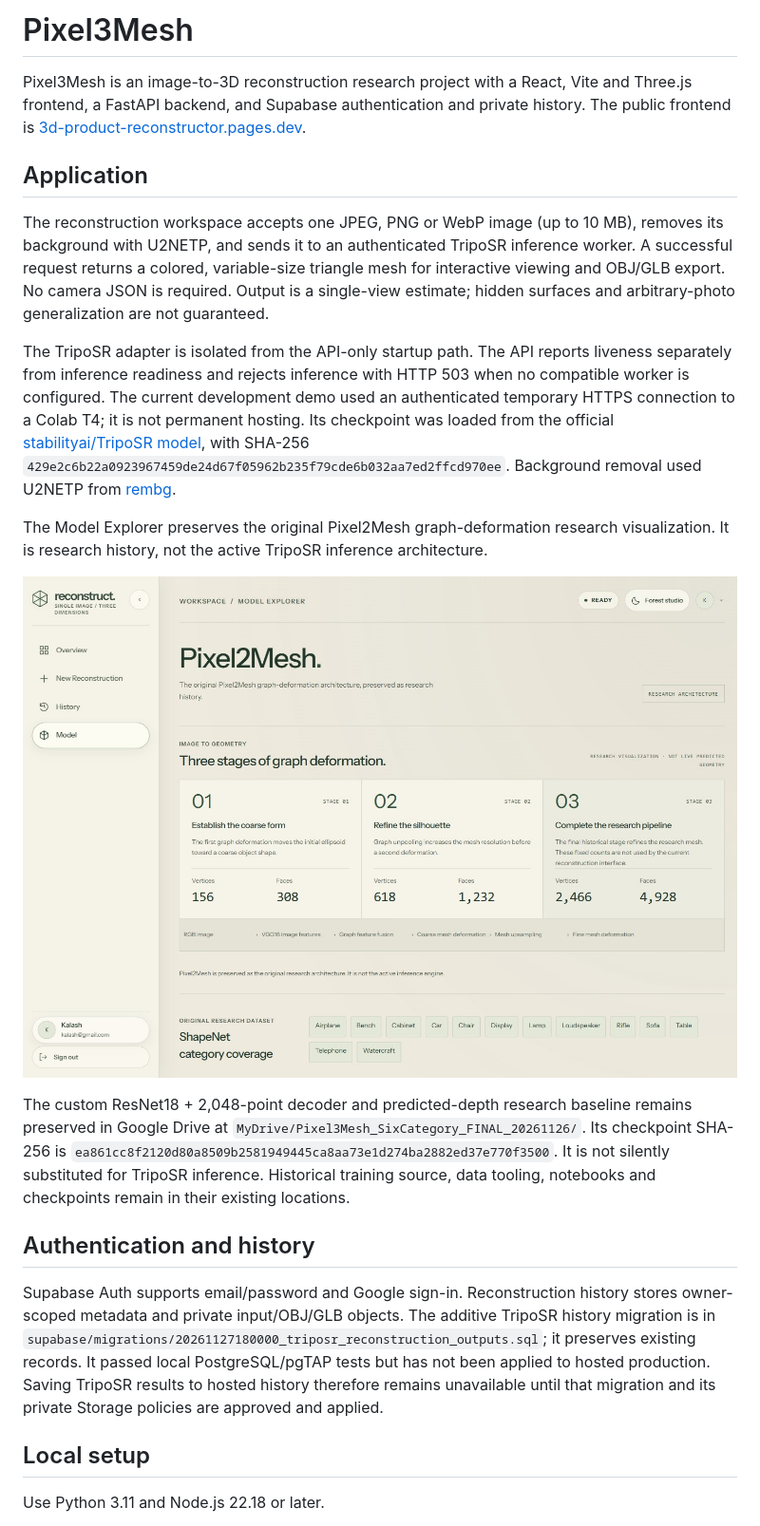
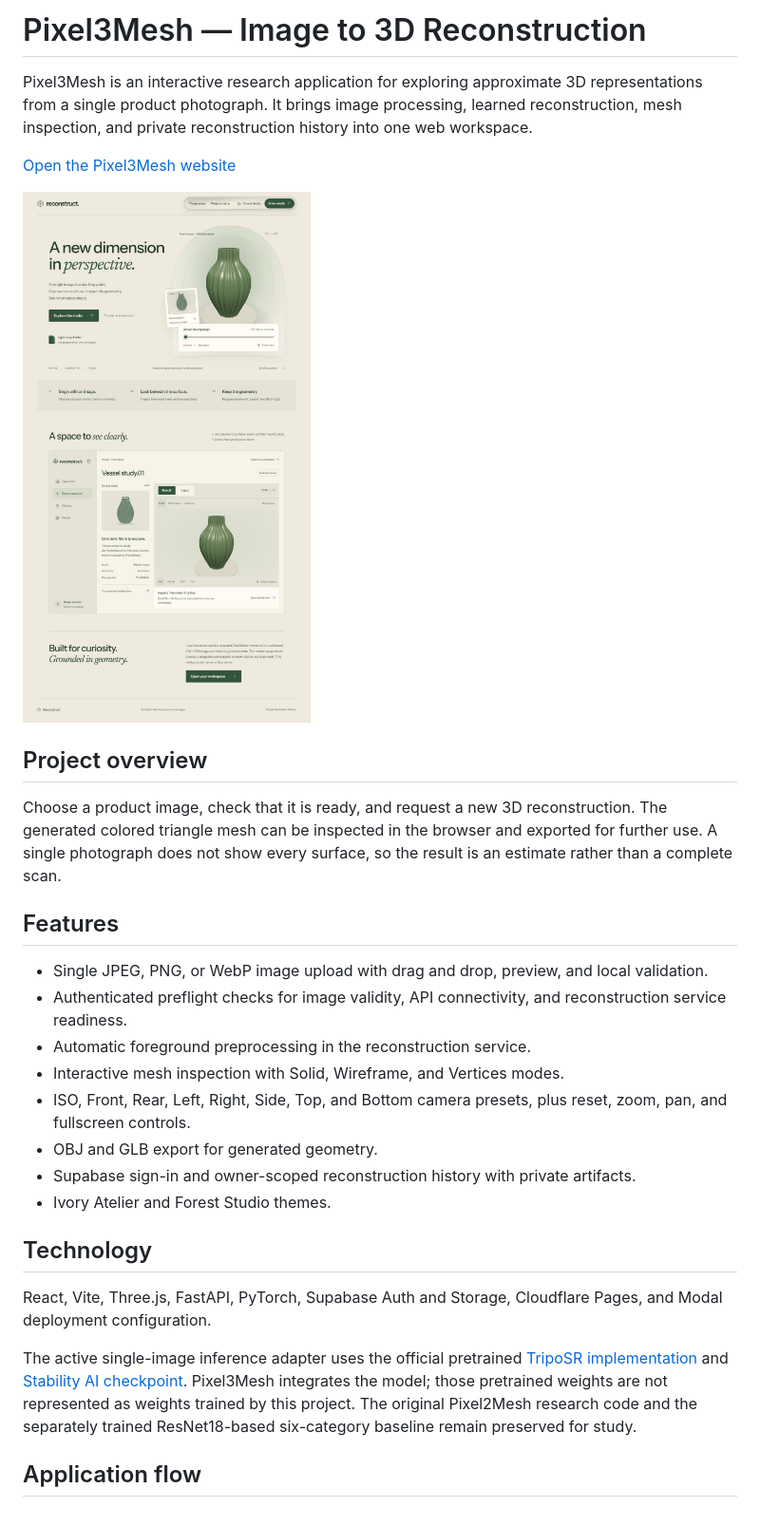
Before and after one commit to kalashmishra21/3d-product-reconstructor, a Markdown page: README.md, the part around one of its changes. Shown at 95% size. GitHub-like rendering; pictures changed too: assets/readme/landing.jpg.

```diff
--- a/README.md
+++ b/README.md
@@ -1,24 +1,31 @@
-# Pixel3Mesh
+# Pixel3Mesh — Image to 3D Reconstruction
 
-Pixel3Mesh is an image-to-3D reconstruction research project with a React, Vite and Three.js frontend, a FastAPI backend, and Supabase authentication and private history. The public frontend is [3d-product-reconstructor.pages.dev](https://3d-product-reconstructor.pages.dev/).
+Pixel3Mesh is an interactive research application for exploring approximate 3D representations from a single product photograph. It brings image processing, learned reconstruction, mesh inspection, and private reconstruction history into one web workspace.
 
-## Application
+[Open the Pixel3Mesh website](https://3d-product-reconstructor.pages.dev/)
 
-The reconstruction workspace accepts one JPEG, PNG or WebP image (up to 10 MB), removes its background with U2NETP, and sends it to an authenticated TripoSR inference worker. A successful request returns a colored, variable-size triangle mesh for interactive viewing and OBJ/GLB export. No camera JSON is required. Output is a single-view estimate; hidden surfaces and arbitrary-photo generalization are not guaranteed.
+![Pixel3Mesh landing page in Ivory Atelier](assets/readme/landing.jpg)
 
-The TripoSR adapter is isolated from the API-only startup path. The API reports liveness separately from inference readiness and rejects inference with HTTP 503 when no compatible worker is configured. The current development demo used an authenticated temporary HTTPS connection to a Colab T4; it is not permanent hosting. Its checkpoint was loaded from the official [stabilityai/TripoSR model](https://huggingface.co/stabilityai/TripoSR), with SHA-256 `429e2c6b22a0923967459de24d67f05962b235f79cde6b032aa7ed2ffcd970ee`. Background removal used U2NETP from [rembg](https://github.com/danielgatis/rembg).
+## Project overview
 
-The Model Explorer preserves the original Pixel2Mesh graph-deformation research visualization. It is research history, not the active TripoSR inference architecture.
+Choose a product image, check that it is ready, and request a new 3D reconstruction. The generated colored triangle mesh can be inspected in the browser and exported for further use. A single photograph does not show every surface, so the result is an estimate rather than a complete scan.
 
-![Pixel2Mesh research Model Explorer in Ivory Atelier](assets/readme/model.jpg)
+## Features
 
-The custom ResNet18 + 2,048-point decoder and predicted-depth research baseline remains preserved in Google Drive at `MyDrive/Pixel3Mesh_SixCategory_FINAL_20261126/`. Its checkpoint SHA-256 is `ea861cc8f2120d80a8509b2581949445ca8aa73e1d274ba2882ed37e770f3500`. It is not silently substituted for TripoSR inference. Historical training source, data tooling, notebooks and checkpoints remain in their existing locations.
+- Single JPEG, PNG, or WebP image upload with drag and drop, preview, and local validation.
+- Authenticated preflight checks for image validity, API connectivity, and reconstruction service readiness.
+- Automatic foreground preprocessing in the reconstruction service.
+- Interactive mesh inspection with Solid, Wireframe, and Vertices modes.
+- ISO, Front, Rear, Left, Right, Side, Top, and Bottom camera presets, plus reset, zoom, pan, and fullscreen controls.
+- OBJ and GLB export for generated geometry.
+- Supabase sign-in and owner-scoped reconstruction history with private artifacts.
+- Ivory Atelier and Forest Studio themes.
 
-## Authentication and history
+## Technology
 
-Supabase Auth supports email/password and Google sign-in. Reconstruction history stores owner-scoped metadata and private input/OBJ/GLB objects. The additive TripoSR history migration is in `supabase/migrations/20261127180000_triposr_reconstruction_outputs.sql`; it preserves existing records. It passed local PostgreSQL/pgTAP tests but has not been applied to hosted production. Saving TripoSR results to hosted history therefore remains unavailable until that migration and its private Storage policies are approved and applied.
+React, Vite, Three.js, FastAPI, PyTorch, Supabase Auth and Storage, Cloudflare Pages, and Modal deployment configuration.
 
-## Local setup
+The active single-image inference adapter uses the official pretrained [TripoSR implementation](https://github.com/VAST-AI-Research/TripoSR) and [Stability AI checkpoint](https://huggingface.co/stabilityai/TripoSR). Pixel3Mesh integrates the model; those pretrained weights are not represented as weights trained by this project. The original Pixel2Mesh research code and the separately trained ResNet18-based six-category baseline remain preserved for study.
 
-Use Python 3.11 and Node.js 22.18 or later.
+## Application flow
 
```
Also changed, not shown: other parts of README.md (+52 -42 lines).
